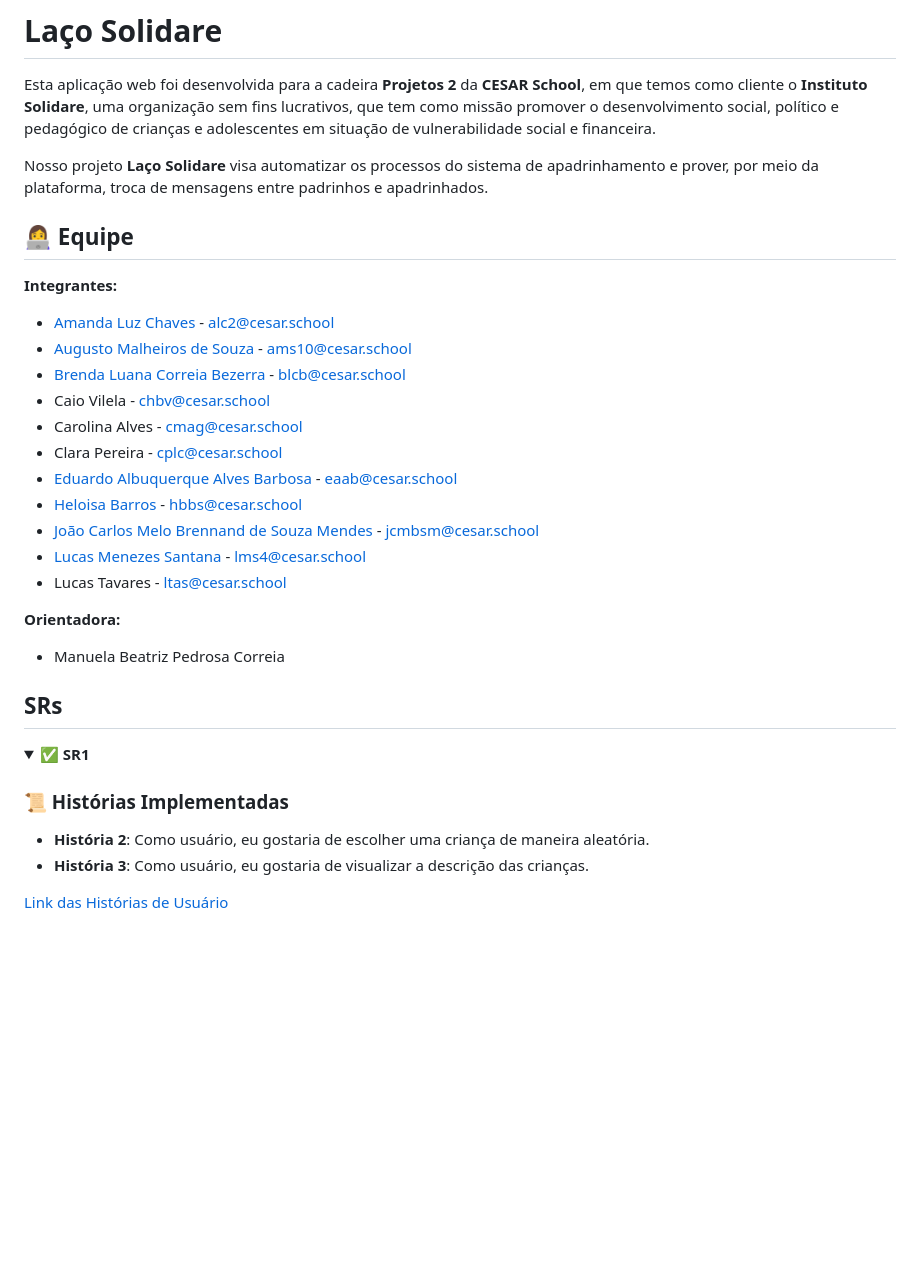
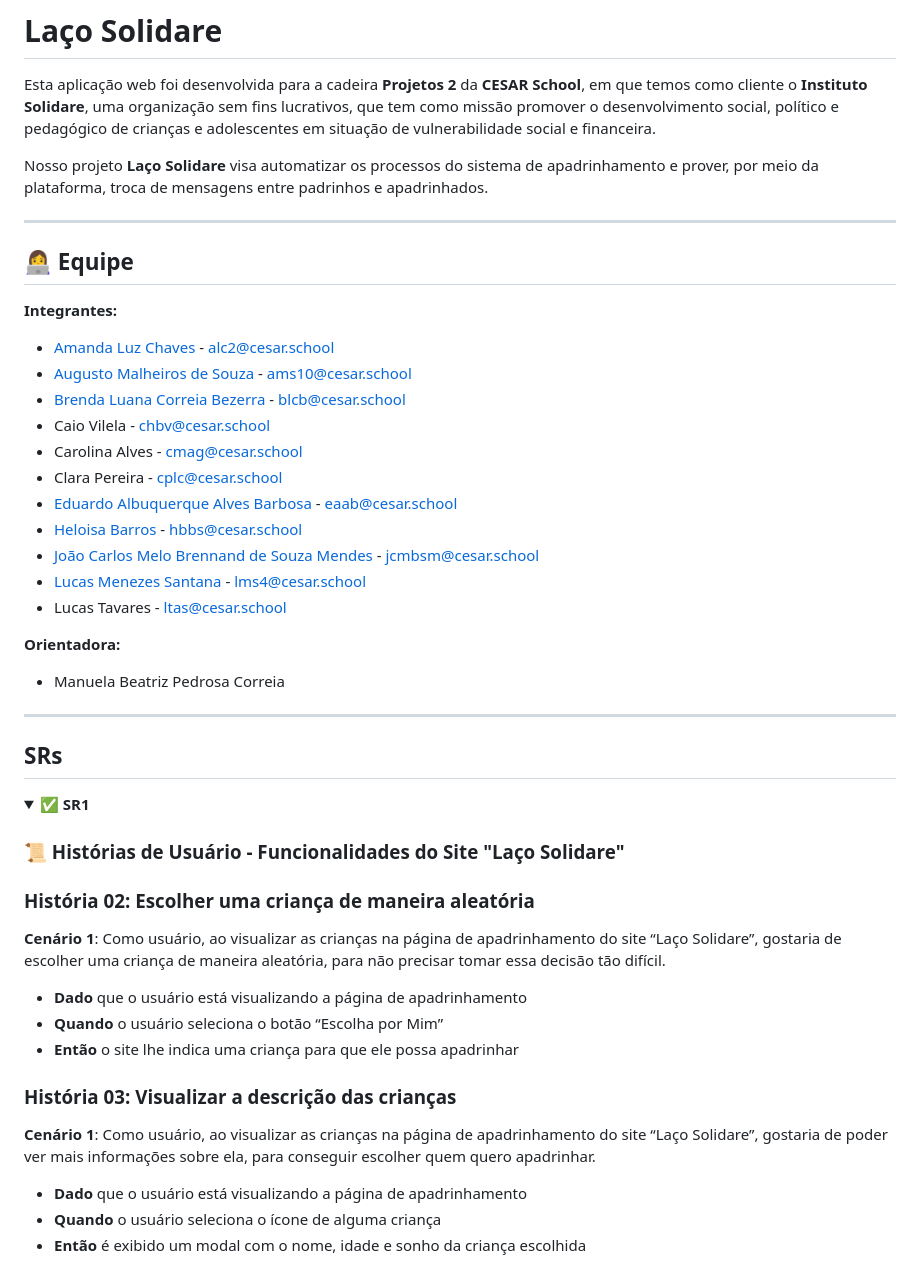
Before and after one commit to amandaaluzc/solidare-g5, a Markdown page: README.md, the part around the change printed below. Drawn GitHub-style; folded sections open; blank space fills up the shorter version.

```diff
--- a/README.md
+++ b/README.md
@@ -4,7 +4,7 @@ Esta aplicação web foi desenvolvida para a cadeira **Projetos 2** da **CESAR S
 
 Nosso projeto **Laço Solidare** visa automatizar os processos do sistema de apadrinhamento e prover, por meio da plataforma, troca de mensagens entre padrinhos e apadrinhados.
 
-
+---
 
 ## 👩‍💻 Equipe
 
@@ -22,18 +22,31 @@ Nosso projeto **Laço Solidare** visa automatizar os processos do sistema de apa
 * [Lucas Menezes Santana](https://github.com/ucasmenezes08) - lms4@cesar.school
 * Lucas Tavares - ltas@cesar.school
 
-
 **Orientadora:**
 * Manuela Beatriz Pedrosa Correia
+
+---
 
 ## SRs
 
 <details>
- <summary><strong>✅ SR1</strong></summary>
+<summary><strong>✅ SR1</strong></summary>
 
-### 📜 Histórias Implementadas
+### 📜 Histórias de Usuário - Funcionalidades do Site "Laço Solidare"
 
-* **História 2**: Como usuário, eu gostaria de escolher uma criança de maneira aleatória.
-* **História 3**: Como usuário, eu gostaria de visualizar a descrição das crianças.
+### História 02: Escolher uma criança de maneira aleatória
 
-[Link das Histórias de Usuário](https://docs.google.com/document/d/19KuOhW94pM85Zn40VEzIR0fK93RL_y0x_1isjKfzXWE/edit?usp=sharing)
+**Cenário 1**: Como usuário, ao visualizar as crianças na página de apadrinhamento do site “Laço Solidare”, gostaria de escolher uma criança de maneira aleatória, para não precisar tomar essa decisão tão difícil.
+
+- **Dado** que o usuário está visualizando a página de apadrinhamento
+- **Quando** o usuário seleciona o botão “Escolha por Mim”
+- **Então** o site lhe indica uma criança para que ele possa apadrinhar
+
+### História 03: Visualizar a descrição das crianças
+
+**Cenário 1**: Como usuário, ao visualizar as crianças na página de apadrinhamento do site “Laço Solidare”, gostaria de poder ver mais informações sobre ela, para conseguir escolher quem quero apadrinhar.
+
+- **Dado** que o usuário está visualizando a página de apadrinhamento
+- **Quando** o usuário seleciona o ícone de alguma criança
+- **Então** é exibido um modal com o nome, idade e sonho da criança escolhida
+
```
Also changed, not shown: other parts of README.md (+31 -26 lines), media/diagramasr1.jpg (added).
